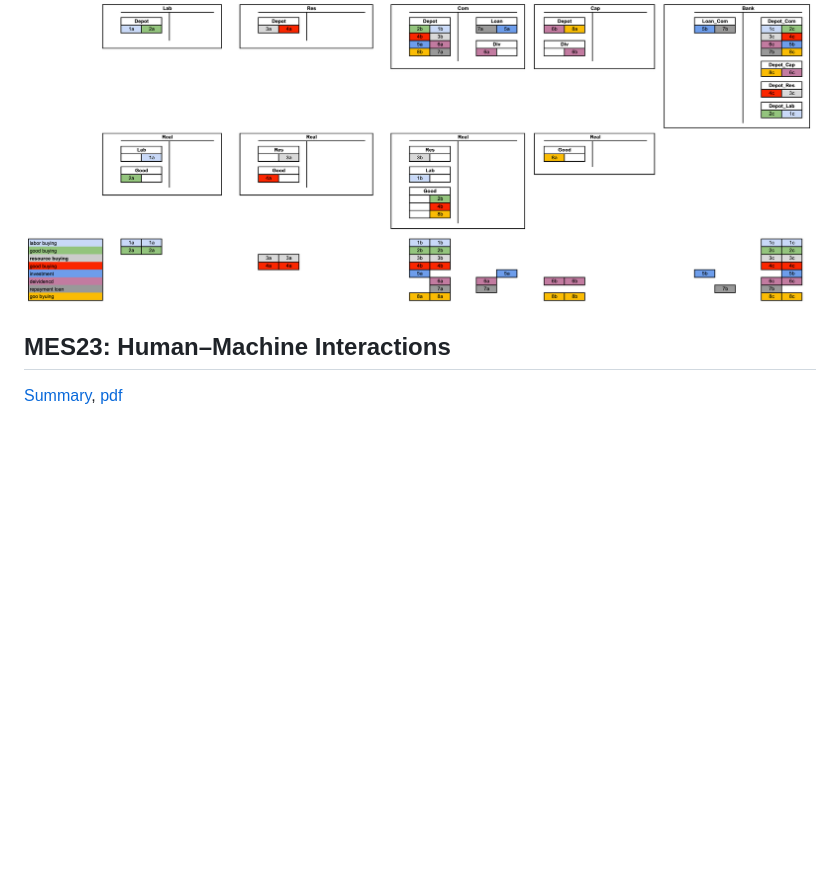
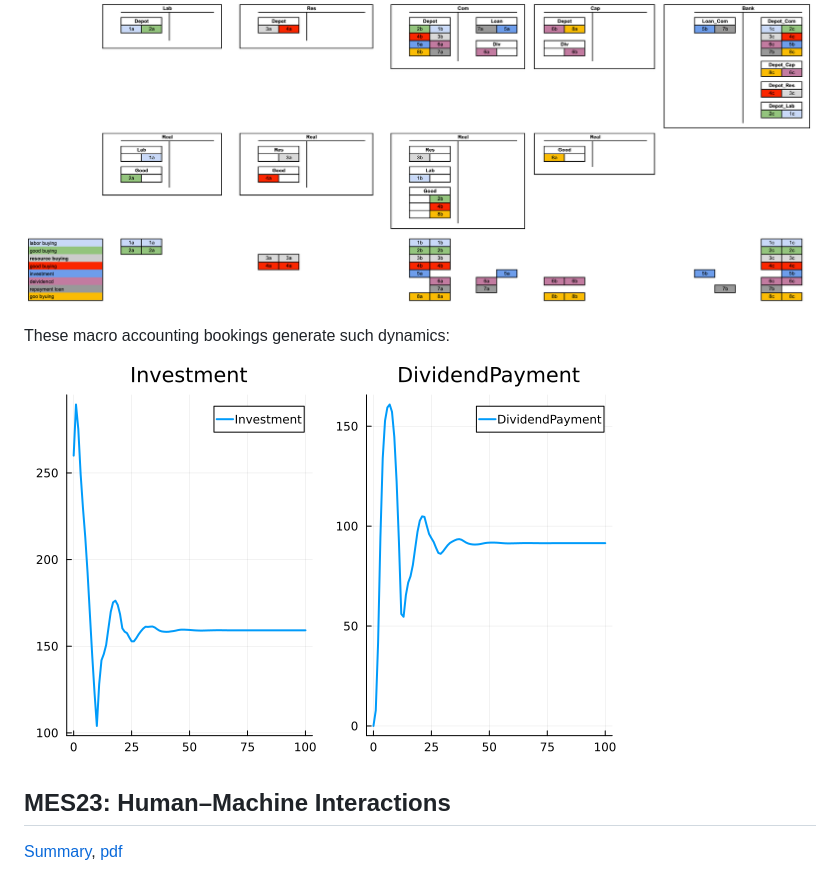
Before and after one commit to viktorwinschel/moma, a Markdown page: docs/src/papers.md, the part around the change. Rendered like a GitHub page; pictures changed too: docs/src/assets/moma25_nat_acc.png (added); blank space fills up the shorter version.

Commit message:
renee, 3

```diff
--- a/docs/src/papers.md
+++ b/docs/src/papers.md
@@ -14,6 +14,10 @@ following basic MoMa macro accounting structure.
 
 ![Basic National Accounting Structure](assets/bookings.png)
 
+These macro accounting bookings generate such dynamics:
+
+![Basic National Accounting Dynamics](assets/moma25_nat_acc.png)
+
 ## MES23: Human–Machine Interactions
 [Summary](mes23.md), [pdf](assets/mes23.pdf)
 
```
Also changed, not shown: docs/build/assets/moma25_nat_acc.png (added), 17 other files.
